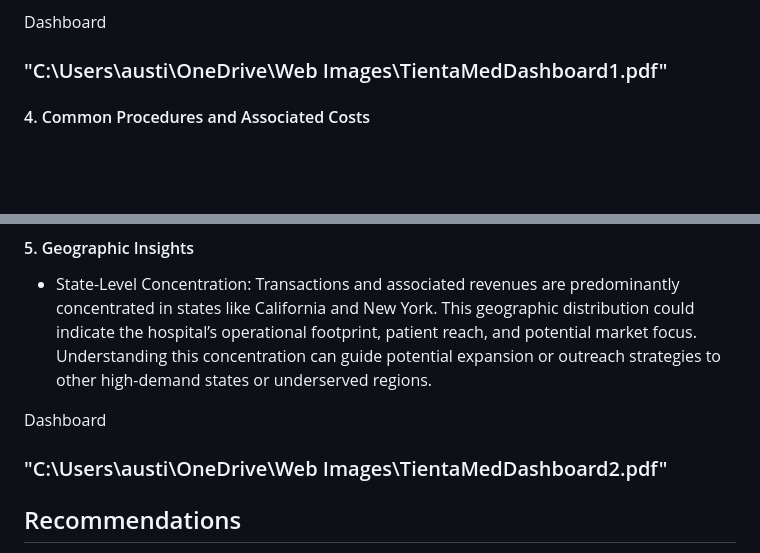
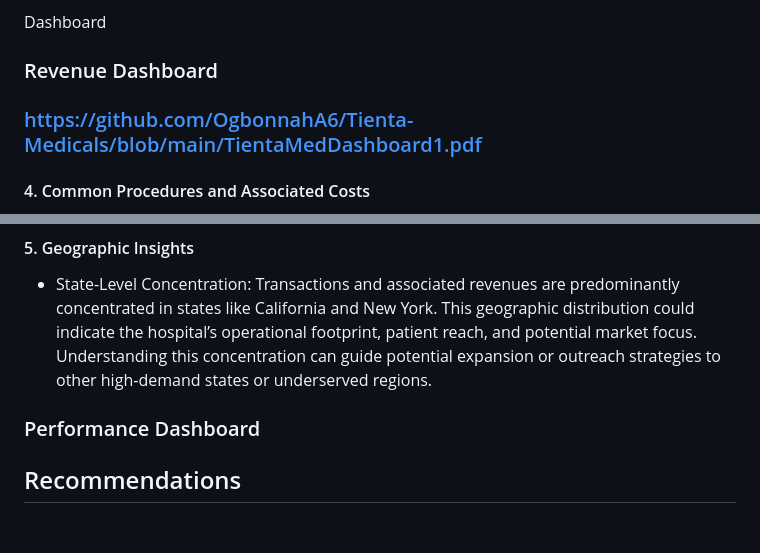
Before and after one commit to OgbonnahA6/Page2Projects, a Markdown page: README.md, 2 parts joined by grey strips. GitHub-like rendering; blank space fills up the shorter version.

```diff
--- a/README.md
+++ b/README.md
@@ -16,16 +16,16 @@ Tienta Medicals often faces challenges in optimizing revenue streams while manag
 - **Gender-Based Insights:** Revenue trends by gender highlight that male patients contribute significantly more on average, particularly within the 19-35 age group, with a revenue per patient metric over $5,000. This gender discrepancy in revenue could point to different treatment needs or a different distribution of high-cost procedures across genders.
 
 Dashboard
-### "C:\Users\austi\OneDrive\Web Images\TientaMedDashboard1.pdf"
-
+### Revenue Dashboard
+### https://github.com/OgbonnahA6/Tienta-Medicals/blob/main/TientaMedDashboard1.pdf
 #### 4. Common Procedures and Associated Costs
 - Top Procedures: Procedures such as heart bypass surgery and appendectomy are among the most frequently performed and revenue-generating procedures. Given the high frequency, these procedures might also account for a considerable portion of the revenue trends observed. The high demand for these procedures underscores the importance of resources in cardiology and surgical departments.
 - Revenue by Procedure Category: Procedures categorized under Surgery and Cardiology lead in revenue generation, suggesting that high-cost procedures within these categories might account for the observed trends. This finding can inform investment in specialized training, equipment, and marketing for these services.
 #### 5. Geographic Insights
 - State-Level Concentration: Transactions and associated revenues are predominantly concentrated in states like California and New York. This geographic distribution could indicate the hospital’s operational footprint, patient reach, and potential market focus. Understanding this concentration can guide potential expansion or outreach strategies to other high-demand states or underserved regions.
 
-Dashboard
-### "C:\Users\austi\OneDrive\Web Images\TientaMedDashboard2.pdf"
+### Performance Dashboard
+###
 ## Recommendations
 - Strategic Investment in High-Demand Specialties: Given the revenue concentration in specialties like Neurology and Cardiology, consider channeling more resources and specialized training toward these areas, particularly in locations like Los Angeles and New York, where demand is high.
 - Marketing and Outreach to Key Age Groups: With significant revenue contributions from patients aged 19-50, targeted marketing and specialized services for these age groups could further drive revenue. Understanding patient needs within these demographics could help tailor healthcare packages or preventative services.
```
